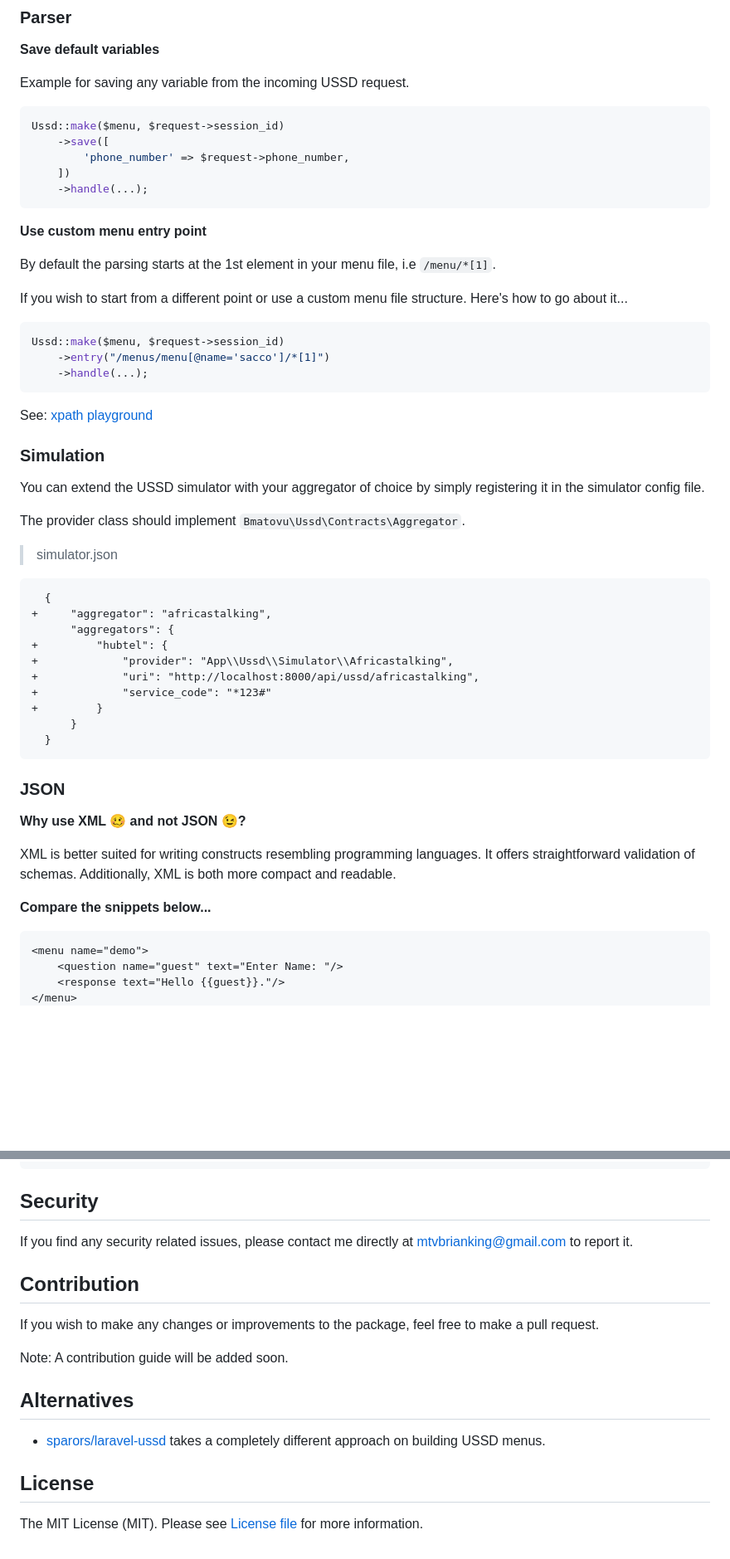
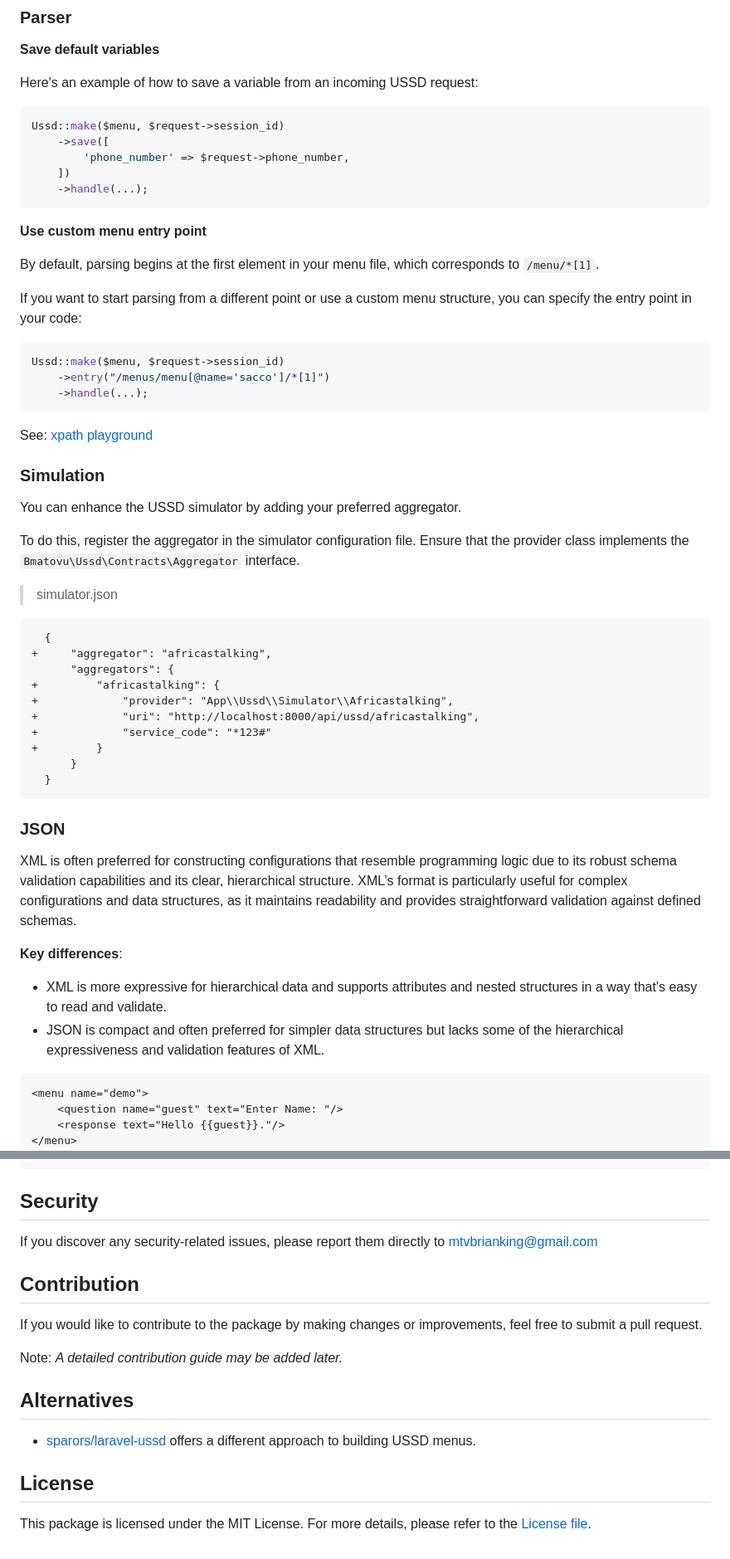
Before and after one commit to mtvbrianking/laravel-ussd, a Markdown page: readme.md, 2 parts joined by grey strips. Shown at 83% size. Rendered like a GitHub page; blank space fills up the shorter version.

Commit message:
English :fire:
Improve grammar, readability and clarity

````diff
--- a/readme.md
+++ b/readme.md
@@ -609,7 +606,7 @@ Cache::store($driver)->get("{$sessionId}color"); // blue
 
 **Save default variables**
 
-Example for saving any variable from the incoming USSD request.
+Here's an example of how to save a variable from an incoming USSD request:
 
 ```php
 Ussd::make($menu, $request->session_id)
@@ -621,9 +618,9 @@ Ussd::make($menu, $request->session_id)
 
 **Use custom menu entry point**
 
-By default the parsing starts at the 1st element in your menu file, i.e `/menu/*[1]`.
+By default, parsing begins at the first element in your menu file, which corresponds to `/menu/*[1]`.
 
-If you wish to start from a different point or use a custom menu file structure. Here's how to go about it...
+If you want to start parsing from a different point or use a custom menu structure, you can specify the entry point in your code:
 
 ```php
 Ussd::make($menu, $request->session_id)
@@ -635,9 +632,9 @@ See: [xpath playground](http://xpather.com)
 
 ### Simulation
 
-You can extend the USSD simulator with your aggregator of choice by simply registering it in the simulator config file.
+You can enhance the USSD simulator by adding your preferred aggregator.
 
-The provider class should implement `Bmatovu\Ussd\Contracts\Aggregator`.
+To do this, register the aggregator in the simulator configuration file. Ensure that the provider class implements the `Bmatovu\Ussd\Contracts\Aggregator` interface.
 
 > simulator.json
 
@@ -645,7 +642,7 @@ The provider class should implement `Bmatovu\Ussd\Contracts\Aggregator`.
   {
 +     "aggregator": "africastalking",
       "aggregators": {
-+         "hubtel": {
++         "africastalking": {
 +             "provider": "App\\Ussd\\Simulator\\Africastalking",
 +             "uri": "http://localhost:8000/api/ussd/africastalking",
 +             "service_code": "*123#"
@@ -656,11 +653,11 @@ The provider class should implement `Bmatovu\Ussd\Contracts\Aggregator`.
 
 ### JSON
 
-**Why use XML 🥴 and not JSON 😉?**
+XML is often preferred for constructing configurations that resemble programming logic due to its robust schema validation capabilities and its clear, hierarchical structure. XML’s format is particularly useful for complex configurations and data structures, as it maintains readability and provides straightforward validation against defined schemas.
 
-XML is better suited for writing constructs resembling programming languages. It offers straightforward validation of schemas. Additionally, XML is both more compact and readable.
-
-**Compare the snippets below...**
+**Key differences**:
+- XML is more expressive for hierarchical data and supports attributes and nested structures in a way that's easy to read and validate.
+- JSON is compact and often preferred for simpler data structures but lacks some of the hierarchical expressiveness and validation features of XML.
 
 ```xml
 <menu name="demo">
@@ -692,18 +689,18 @@ composer test
 
 ## Security
 
-If you find any security related issues, please contact me directly at [mtvbrianking@gmail.com](mailto:mtvbrianking@gmail.com) to report it.
+If you discover any security-related issues, please report them directly to [mtvbrianking@gmail.com](mailto:mtvbrianking@gmail.com)
 
 ## Contribution
 
-If you wish to make any changes or improvements to the package, feel free to make a pull request.
+If you would like to contribute to the package by making changes or improvements, feel free to submit a pull request.
 
-Note: A contribution guide will be added soon.
+Note: _A detailed contribution guide may be added later._
 
 ## Alternatives
 
-- [sparors/laravel-ussd](https://github.com/sparors/laravel-ussd) takes a completely different approach on building USSD menus.
+- [sparors/laravel-ussd](https://github.com/sparors/laravel-ussd) offers a different approach to building USSD menus.
 
 ## License
 
-The MIT License (MIT). Please see [License file](license.txt) for more information.
+This package is licensed under the MIT License. For more details, please refer to the [License file](license.txt).
````
Also changed, not shown: other parts of readme.md (+34 -37 lines).
